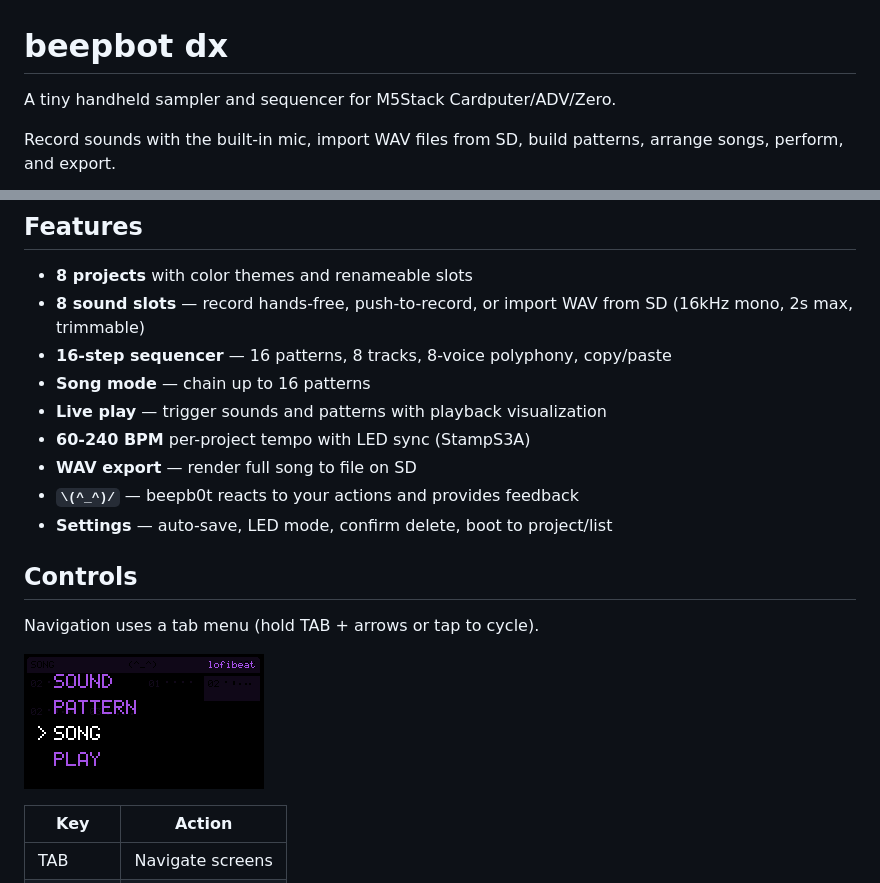
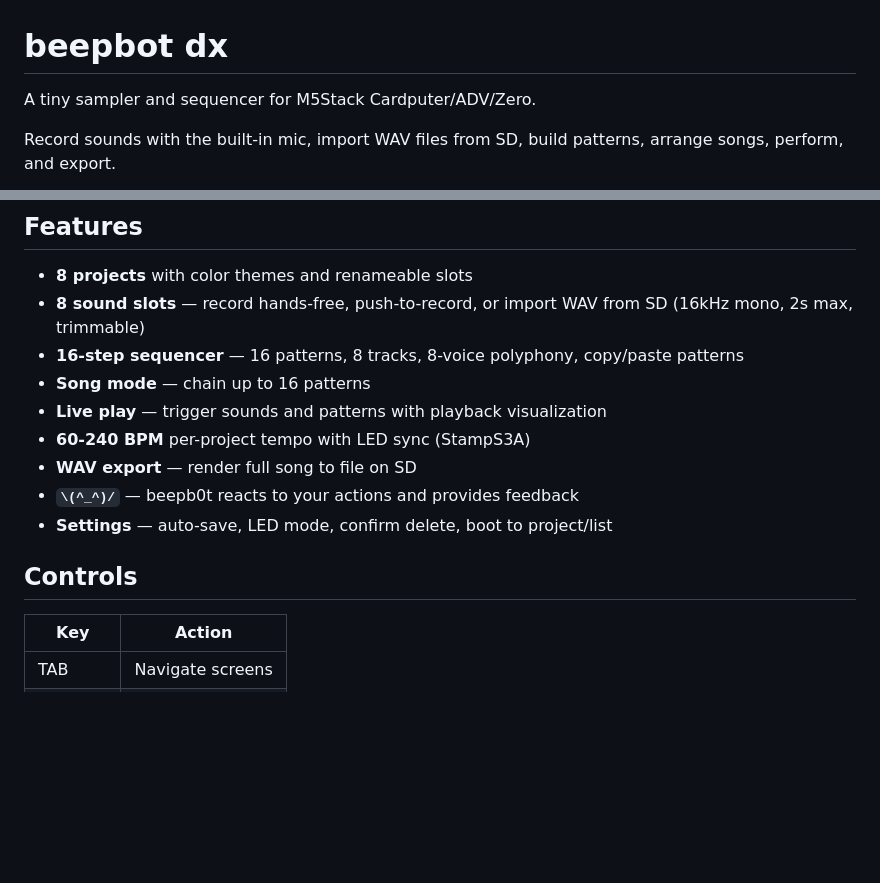
Before and after one commit to bradmcnally/beepbotdx, a Markdown page: README.md, 2 parts joined by grey strips. GitHub-like rendering; blank space fills up the shorter version.

```diff
--- a/README.md
+++ b/README.md
@@ -1,6 +1,6 @@
 # beepbot dx
 
-A tiny handheld sampler and sequencer for M5Stack Cardputer/ADV/Zero.
+A tiny sampler and sequencer for M5Stack Cardputer/ADV/Zero.
 
 Record sounds with the built-in mic, import WAV files from SD, build patterns, arrange songs, perform, and export.
 
@@ -13,7 +13,7 @@ Record sounds with the built-in mic, import WAV files from SD, build patterns, a
 
 - **8 projects** with color themes and renameable slots
 - **8 sound slots** — record hands-free, push-to-record, or import WAV from SD (16kHz mono, 2s max, trimmable)
-- **16-step sequencer** — 16 patterns, 8 tracks, 8-voice polyphony, copy/paste
+- **16-step sequencer** — 16 patterns, 8 tracks, 8-voice polyphony, copy/paste patterns
 - **Song mode** — chain up to 16 patterns
 - **Live play** — trigger sounds and patterns with playback visualization
 - **60-240 BPM** per-project tempo with LED sync (StampS3A)
@@ -22,10 +22,6 @@ Record sounds with the built-in mic, import WAV files from SD, build patterns, a
 - **Settings** — auto-save, LED mode, confirm delete, boot to project/list
 
 ## Controls
-
-Navigation uses a tab menu (hold TAB + arrows or tap to cycle).
-
-![Menu](assets/menu.png)
 
 | Key | Action |
 |-----|--------|
```
Also changed, not shown: other parts of README.md (+21 -1 lines), assets/help.png (added), assets/import.png (added), assets/settings.png (added), 1 other file.
